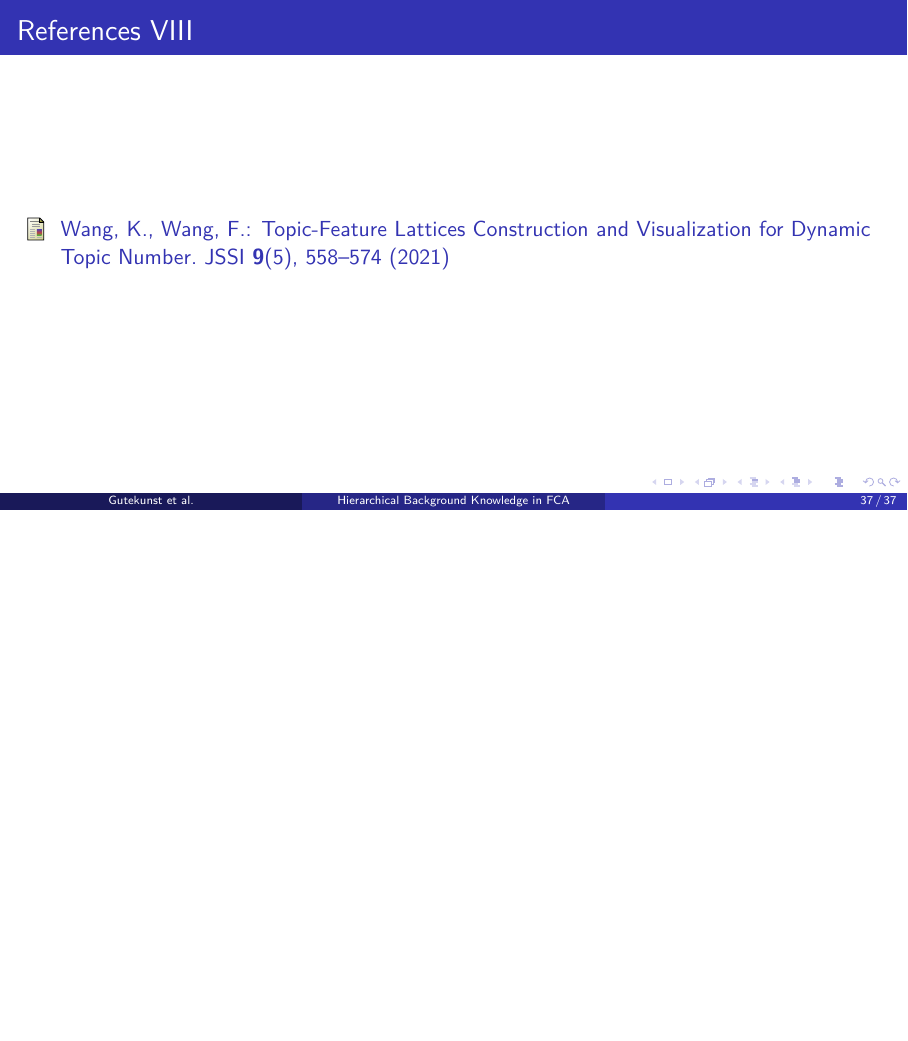
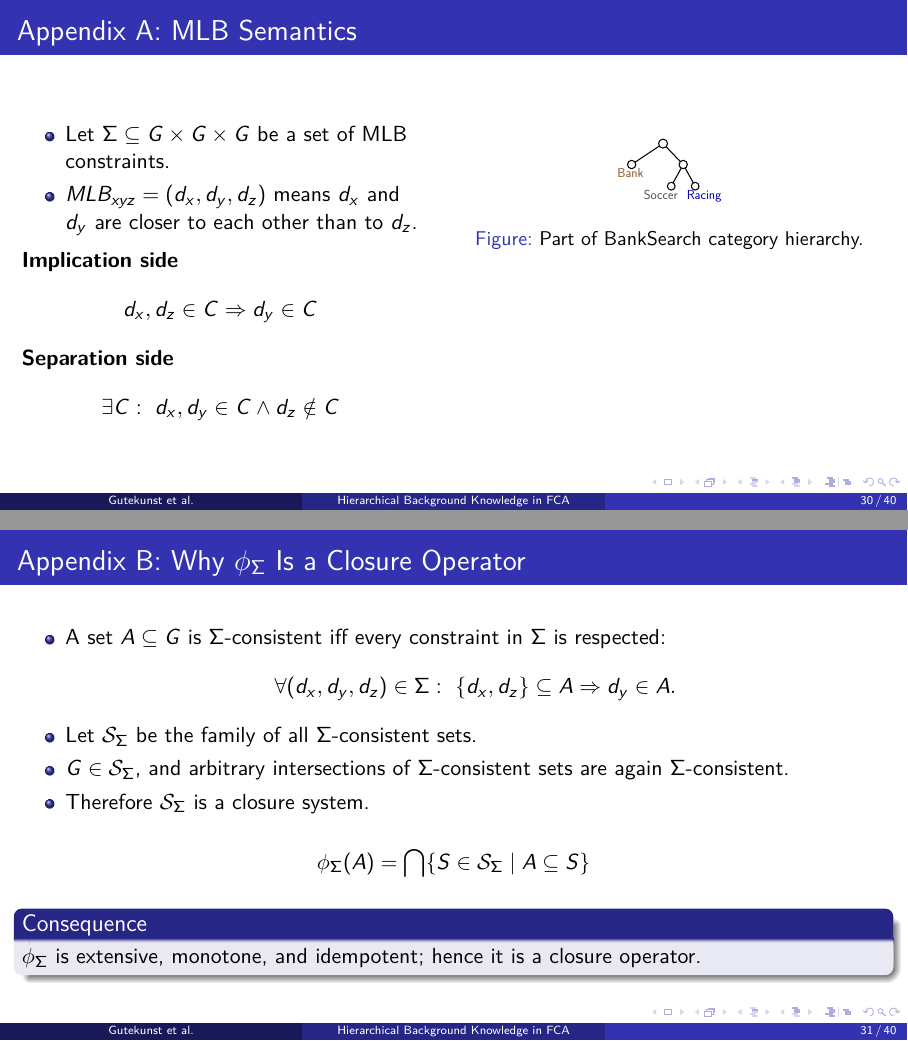
Before and after one commit to KlaraGtknst/fca-constrained-clustering, LaTeX slides (slides.tex, which reads chapters/extras/banksearch_hierarchy_to_mlb.tex, slides/02_mlb.tex, slides/07_appendix.tex): page 52 of 52 before the commit and pages 48 and 49 of 58 after it, the two joined at a grey line, the shorter picture padded with empty space. Compiled offline with pdfLaTeX.

Commit message:
feat: presentation version 4.4

```diff
--- a/chapters/extras/banksearch_hierarchy_to_mlb.tex
+++ b/chapters/extras/banksearch_hierarchy_to_mlb.tex
@@ -43,6 +43,5 @@
 \end{tikzpicture}%
 }
 \caption{Part of BankSearch category hierarchy.}
-\label{fig:banksearch_hierarchy}
 \end{figure}%
 }
--- a/slides/02_mlb.tex
+++ b/slides/02_mlb.tex
@@ -65,2 +61,3 @@
     \end{itemize}
 
+    \item<2-> $\forall (a,b,c) \in \Sigma: \{a, c\} \in A \rightarrow b \in A \Rightarrow A \subseteq G$ is $\Sigma$-consistent
--- /dev/null
+++ b/slides/07_appendix.tex
@@ -0,0 +1,81 @@
+\section{Appendix}
+
+\begin{frame}{Appendix A: MLB Semantics}
+\hypertarget{appendix:mlb-defs}{}
+\begin{columns}[T,onlytextwidth]
+\begin{column}{0.46\textwidth}
+\begin{itemize}
+    \item Let $\Sigma \subseteq G \times G \times G$ be a set of \ac{mlb} constraints.
+    \item $MLB_{x y z}=(d_x,d_y,d_z)$ means $d_x$ and $d_y$ are closer to each other than to $d_z$.
+\end{itemize}
+
+\vspace{0.25em}
+\textbf{Implication side}
+\[
+  d_x,d_z \in C \Rightarrow d_y \in C
+\]
+
+\textbf{Separation side}
+\[
+  \exists C:\ d_x,d_y \in C \land d_z \notin C
+\]
+\end{column}
+\begin{column}{0.5\textwidth}
+\banksearchHierarchyToMLB{}
+\end{column}
+\end{columns}
+\end{frame}
+
+\begin{frame}{Appendix B: Why $\phi_{\Sigma}$ Is a Closure Operator}
+\hypertarget{appendix:closure-proof}{}
+\begin{itemize}
+    \item A set $A \subseteq G$ is $\Sigma$-consistent iff every constraint in $\Sigma$ is respected:
+    \[
+      \forall(d_x,d_y,d_z)\in\Sigma:\ \{d_x,d_z\}\subseteq A \Rightarrow d_y\in A .
+    \]
+    \item Let $\mathcal{S}_{\Sigma}$ be the family of all $\Sigma$-consistent sets.
+    \item $G \in \mathcal{S}_{\Sigma}$, and arbitrary intersections of $\Sigma$-consistent sets are again $\Sigma$-consistent.
+    \item Therefore $\mathcal{S}_{\Sigma}$ is a closure system.
+\end{itemize}
+
+\[
+  \phi_{\Sigma}(A)
+  =
+  \bigcap \{ S \in \mathcal{S}_{\Sigma} \mid A \subseteq S \}
+\]
+
+\begin{block}{Consequence}
+$\phi_{\Sigma}$ is extensive, monotone, and idempotent; hence it is a closure operator.
+\end{block}
+\end{frame}
+
+\begin{frame}{Appendix C: Structural Saturation}
+\hypertarget{appendix:saturation}{}
+\begin{itemize}
+    \item Standard \ac{fca} closure works on flat implications.
+    \item A hierarchy can imply constraints that are not explicitly listed.
+    \item Structural saturation closes this gap before $\phi_{\Sigma}$ is applied.
+\end{itemize}
+
+\vspace{0.35em}
+\begin{center}
+\begin{tikzpicture}[
+    node distance=1.25cm,
+    box/.style={draw,rounded corners=2pt,align=center,minimum width=2.7cm,minimum height=0.75cm},
+    arr/.style={-{Latex[length=2mm]},thick}
+]
+\node[box] (i1) {$a,b \Rightarrow c$};
+\node[box,below=0.45cm of i1] (i2) {$b,c \Rightarrow d$};
+\node[box,right=1.8cm of $(i1)!0.5!(i2)$] (i3) {$a,b \Rightarrow d$};
+\coordinate (i3upper) at ($(i3.west)!0.25!(i3.north west)$);
+\coordinate (i3lower) at ($(i3.west)!0.25!(i3.south west)$);
+\draw[arr] (i1.east) -- (i3upper);
+\draw[arr] (i2.east) -- (i3lower);
+\end{tikzpicture}
+\end{center}
+
+\vspace{0.35em}
+\begin{block}{Interpretation}
+Saturation makes indirect hierarchy information explicit, so the FCA closure operator can process it as ordinary implications.
+\end{block}
+\end{frame}
```
Also changed, not shown: slides.tex (+2 -0 lines), slides/02_mlb.tex (44 more changed lines).
